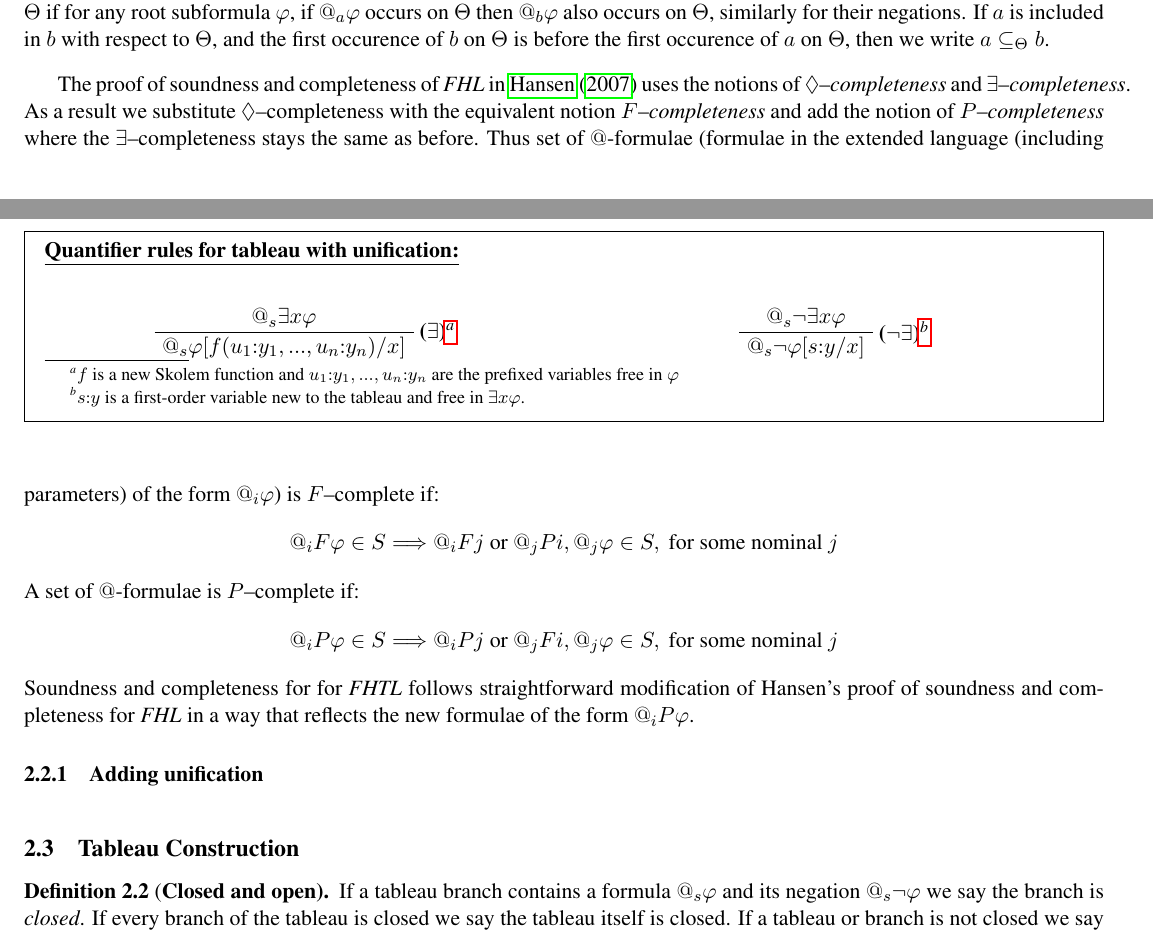
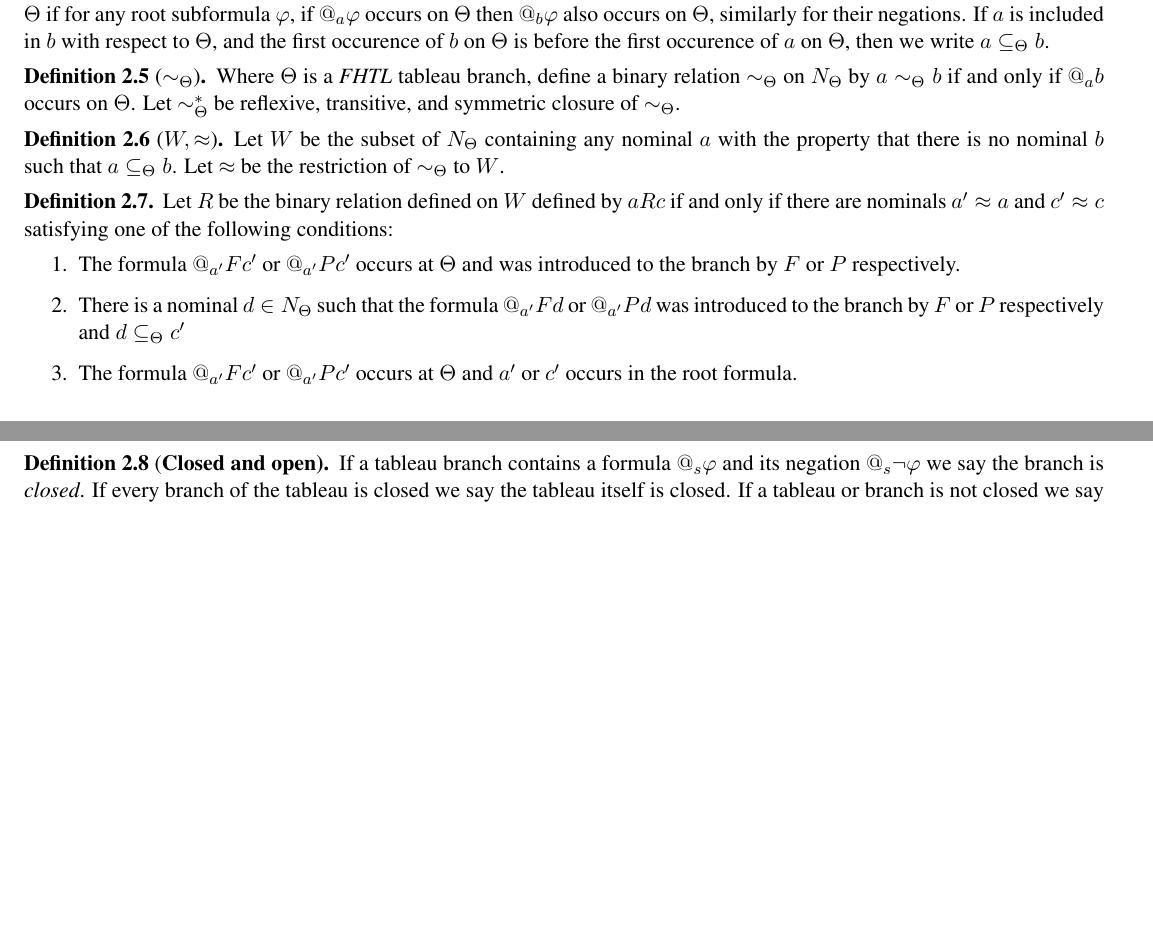
Before and after one commit to Eli-Goldner/masters-thesis, a LaTeX paper (proof.tex): two parts of pages 3 and 4 of 8 before the commit and two parts of pages 4 and 5 of 8 after it, joined at a grey line, cut so that both start at the same text, the shorter picture padded with empty space. Compiled offline with pdfLaTeX.

Commit message:
modified:   proof.pdf 	modified:   proof.tex

```diff
--- a/proof.tex
+++ b/proof.tex
@@ -544,71 +544,3 @@ a parameter is associated with a nominal/state variable $s$.
 
 
 \subsection{Soundness and completeness}
-
-\begin{definition}[$\subseteq_{\Theta}$]
-  Where $a$ and $b$ are nominals occuring on an {\it FHTL} tableau branch
-  $\Theta$, $a$ is {\it included} in $b$ with respect to $\Theta$
-  if for any root subformula $\phi$, if $@_a \phi$ occurs on $\Theta$
-  then $@_b \phi$ also occurs on $\Theta$, similarly for their negations.
-  If $a$  is included in $b$ with respect to $\Theta$,
-  and the first occurence of $b$ on $\Theta$ is
-  before the first occurence of $a$ on $\Theta$, then
-  we write $a \subseteq_{\Theta} b$.
-\end{definition}
-
-
-The proof of soundness and completeness of
-{\it FHL} in \citet*{hansen2007tableau}
-uses the notions of $\lozenge$--{\it completeness}
-and $\exists$--{\it completeness}.  As a result we substitute
-$\lozenge$--completeness with the equivalent notion
-$F$--{\it completeness} and add the notion of
-$P$--{\it completeness} where the $\exists$--completeness
-stays the same as before.  Thus set of $@$-formulae
-(formulae in the extended language (including parameters) of the form $@_i \phi$)
-is $F$--complete if:
-$$@_i F \phi \in S \Longrightarrow @_i F j \text{ or } @_j P i, @_j \phi \in S, \text{ for some nominal } j$$
-A set of $@$-formulae is $P$--complete if:
-$$@_i P \phi \in S \Longrightarrow @_i P j \text{ or } @_j F i, @_j \phi \in S, \text{ for some nominal } j$$
-Soundness and completeness for for {\it FHTL} follows straightforward modification of Hansen's proof of soundness and completeness
-for {\it FHL} in a way that reflects the new formulae of the form $@_i P \phi$.
-
-
-\subsubsection{Adding unification}
-
-
-  \begin{figure*}
-  \centering
-  \begin{mdframed}
-    \underline{\bf Quantifier rules for tableau with unification:}
-    \begin{multicols}{2}
-      \begin{prooftree}
-        \AxiomC{$@_s \exists x \phi$}
-        \RightLabel{\bf ($\exists$)\footnote{$f$ is a new Skolem function and $u_1 : y_1,..., u_n : y_n$ are the prefixed variables free in $\phi$}}
-        \UnaryInfC{$@_s \phi[f(u_1 : y_1 ,..., u_n : y_n ) / x]$}
-      \end{prooftree}
-
-      \begin{prooftree}
-        \AxiomC{$@_s \neg \exists x \phi$}
-        \RightLabel{\bf ($\neg \exists$)\footnote{$s : y$ is a first-order variable new to the tableau and free in $\exists x \phi$.}}
-        \UnaryInfC{$@_s \neg \phi[s : y / x]$}
-      \end{prooftree}
-    \end{multicols}
-  \end{mdframed}
-\end{figure*}
-
-
-
-
-
-\subsection{Tableau Construction}
-
-
-\begin{definition}[{\bf Closed and open}]
-  If a tableau branch contains a formula
-  $@_s \phi$ and its negation $@_s \neg \phi$
-  we say the branch is {\it closed}.
-  If every branch of the tableau is closed we
-  say the tableau itself is closed.  If a
-  tableau or branch is not closed we say it is {\it open}.
-\end{definition}
@@ -788,0 +709,113 @@ indicates satisfiability of the root formula leads us to our next definition.
+\begin{definition}[$\subseteq_{\Theta}$]
+  Where $a$ and $b$ are nominals occuring on an {\it FHTL} tableau branch
+  $\Theta$, $a$ is {\it included} in $b$ with respect to $\Theta$
+  if for any root subformula $\phi$, if $@_a \phi$ occurs on $\Theta$
+  then $@_b \phi$ also occurs on $\Theta$, similarly for their negations.
+  If $a$  is included in $b$ with respect to $\Theta$,
+  and the first occurence of $b$ on $\Theta$ is
+  before the first occurence of $a$ on $\Theta$, then
+  we write $a \subseteq_{\Theta} b$.
+\end{definition}
+
+\begin{definition}[$\sim_{\Theta}$]
+  Where $\Theta$ is a {\it FHTL} tableau branch,
+  define a binary relation $\sim_{\Theta}$
+  on $N_{\Theta}$ by $a \sim_{\Theta} b$ if and only if
+  $@_a b$ occurs on $\Theta$.
+  Let $\sim_{\Theta}^*$ be reflexive, transitive,
+  and symmetric closure of $\sim_{\Theta}$.
+\end{definition}
+
+\begin{definition}[$W, \approx$]
+  Let $W$ be the subset of
+  $N_{\Theta}$ containing any nominal
+  $a$ with the property that there
+  is no nominal $b$ such that
+  $a \subseteq_{\Theta} b$.
+  Let $\approx$ be the restriction of $\sim_{\Theta}$
+  to $W$.
+\end{definition}
+
+\begin{definition}
+  Let $R$ be the binary relation defined on $W$
+  defined by $a R c$ if and only if there are nominals
+  $a' \approx a$ and $c' \approx c$ satisfying one of the
+  following conditions:
+  \begin{enumerate}
+  \item
+
+    The formula $@_{a'} F c'$ or $@_{a'} P c'$
+    occurs at $\Theta$ and was introduced to the
+    branch
+    by $F$ or $P$ respectively.
+  \item
+
+    There is a nominal $d \in N_{\Theta}$
+    such that the formula $@_{a'} F d$ or $@_{a'} P d$
+    was introduced to the branch by
+    $F$ or $P$ respectively
+    and $d \subseteq_{\Theta} c'$
+  \item
+    The formula $@_{a'} F c'$ or $@_{a'} P c'$
+    occurs at $\Theta$ and $a'$ or $c'$
+    occurs in the root formula.
+  \end{enumerate}
+\end{definition}
+
+\iffalse
+The proof of soundness and completeness of
+{\it FHL} in \citet*{hansen2007tableau}
+uses the notions of $\lozenge$--{\it completeness}
+and $\exists$--{\it completeness}.  As a result we substitute
+$\lozenge$--completeness with the equivalent notion
+$F$--{\it completeness} and add the notion of
+$P$--{\it completeness} where the $\exists$--completeness
+stays the same as before.  Thus set of $@$-formulae
+(formulae in the extended language (including parameters) of the form $@_i \phi$)
+is $F$--complete if:
+$$@_i F \phi \in S \Longrightarrow @_i F j \text{ or } @_j P i, @_j \phi \in S, \text{ for some nominal } j$$
+A set of $@$-formulae is $P$--complete if:
+$$@_i P \phi \in S \Longrightarrow @_i P j \text{ or } @_j F i, @_j \phi \in S, \text{ for some nominal } j$$
+Soundness and completeness for for {\it FHTL} follows straightforward modification of Hansen's proof of soundness and completeness
+for {\it FHL} in a way that reflects the new formulae of the form $@_i P \phi$.
+\fi
+
+\iffalse
+\subsubsection{Adding unification}
+
+
+  \begin{figure*}
+  \centering
+  \begin{mdframed}
+    \underline{\bf Quantifier rules for tableau with unification:}
+    \begin{multicols}{2}
+      \begin{prooftree}
+        \AxiomC{$@_s \exists x \phi$}
+        \RightLabel{\bf ($\exists$)\footnote{$f$ is a new Skolem function and $u_1 : y_1,..., u_n : y_n$ are the prefixed variables free in $\phi$}}
+        \UnaryInfC{$@_s \phi[f(u_1 : y_1 ,..., u_n : y_n ) / x]$}
+      \end{prooftree}
+
+      \begin{prooftree}
+        \AxiomC{$@_s \neg \exists x \phi$}
+        \RightLabel{\bf ($\neg \exists$)\footnote{$s : y$ is a first-order variable new to the tableau and free in $\exists x \phi$.}}
+        \UnaryInfC{$@_s \neg \phi[s : y / x]$}
+      \end{prooftree}
+    \end{multicols}
+  \end{mdframed}
+\end{figure*}
+\fi
+
+
+
+
+\subsection{Tableau Construction}
+
+
+\begin{definition}[{\bf Closed and open}]
+  If a tableau branch contains a formula
+  $@_s \phi$ and its negation $@_s \neg \phi$
+  we say the branch is {\it closed}.
+  If every branch of the tableau is closed we
+  say the tableau itself is closed.  If a
+  tableau or branch is not closed we say it is {\it open}.
+\end{definition}
```
Also changed, not shown: proof.pdf, proof.tex (100 more changed lines).
